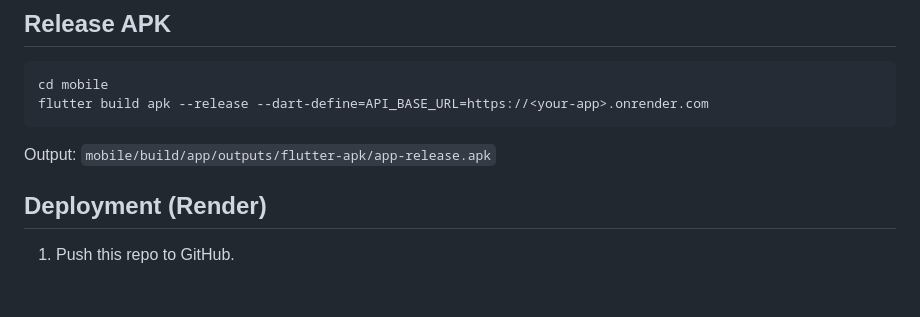
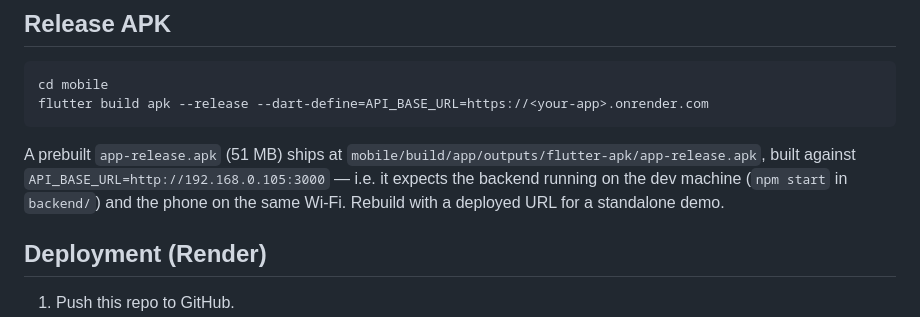
Before and after one commit to jemin7/flutter-app, a Markdown page: README.md, the part around the change. Rendered like a GitHub page; blank space fills up the shorter version.

Commit message:
README: document the prebuilt APK and its API base URL
🤖 Generated with Codebuff
Co-Authored-By: Codebuff <noreply@codebuff.com>

````diff
--- a/README.md
+++ b/README.md
@@ -117,7 +117,7 @@ cd mobile
 flutter build apk --release --dart-define=API_BASE_URL=https://<your-app>.onrender.com
 ```
 
-Output: `mobile/build/app/outputs/flutter-apk/app-release.apk`
+A prebuilt `app-release.apk` (51 MB) ships at `mobile/build/app/outputs/flutter-apk/app-release.apk`, built against `API_BASE_URL=http://192.168.0.105:3000` — i.e. it expects the backend running on the dev machine (`npm start` in `backend/`) and the phone on the same Wi-Fi. Rebuild with a deployed URL for a standalone demo.
 
 ## Deployment (Render)
 
````
